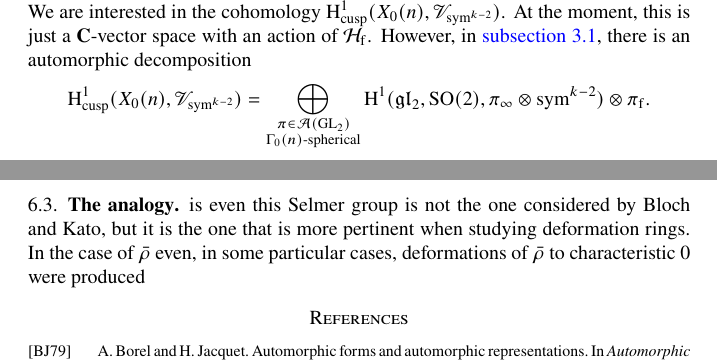
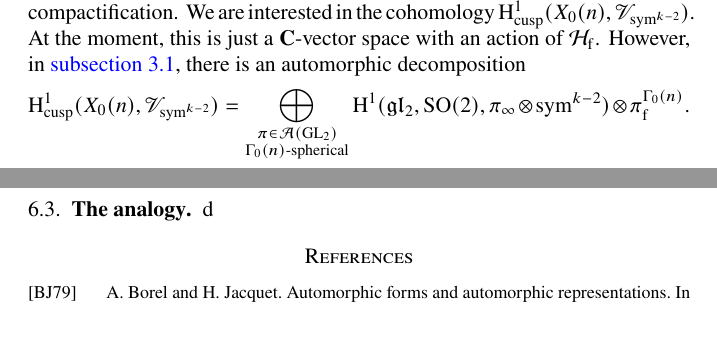
Before and after one commit to dkmiller/tidbits, a LaTeX paper (2014-07-14_primes-knots.tex): two parts of pages 7 and 12 of 12 before the commit and two parts of pages 8 and 13 of 14 after it, joined at a grey line, cut so that both start at the same text, the shorter picture padded with empty space. Compiled offline with pdfLaTeX.

Commit message:
changed font size

```diff
--- a/2014-07-14_primes-knots.tex
+++ b/2014-07-14_primes-knots.tex
@@ -1,4 +1,4 @@
-\documentclass[oneside]{amsart}
+\documentclass[oneside,11pt]{amsart}
 
 \usepackage{amsmath,amssymb,extarrows,mathrsfs,newtxtext,newtxmath,stmaryrd}
 \usepackage[colorlinks,linkcolor=blue]{hyperref}
@@ -515,7 +503,7 @@ At the moment, this is just a $\dC$-vector space with an action of
 $\hecke_\finite$. However, in \autoref{sec:local-symm}, there is an automorphic
 decomposition
 \[
-  \h_\cusp^1(X_0(n),\sV_{\symmetric^{k-2}}) = \bigoplus_{\substack{\pi\in \automorphic(\GL_2) \\ \Gamma_0(n)\text{-spherical}}} \h^1(\mathfrak{gl}_2,\SO(2),\pi_\infty\otimes \symmetric^{k-2})\otimes \pi_\finite .
+  \h_\cusp^1(X_0(n),\sV_{\symmetric^{k-2}}) = \bigoplus_{\substack{\pi\in \automorphic(\GL_2) \\ \Gamma_0(n)\text{-spherical}}} \h^1(\mathfrak{gl}_2,\SO(2),\pi_\infty\otimes \symmetric^{k-2})\otimes \pi_\finite^{\Gamma_0(n)} .
 \]
 The computation in \cite[\S3.4-3.6]{harder-1987} tells us that
 $\h^1(\mathfrak{gl}_2,\SO(2),\pi_\infty\otimes \symmetric^{k-2})=0$ unless
@@ -863,9 +851,7 @@ on $\h^\bullet_\cusp(\shimura_N(G),\sV_\rho)$.
 
 \subsection{The analogy}
 
-\noindent is even this Selmer group is not the one considered by Bloch and Kato, but
-it is the one that is more pertinent when studying deformation rings. In the
-case of $\bar\rho$ even, in some particular cases, deformations of $\bar\rho$ to characteristic $0$ were produced
+d
 
 
 
```
Also changed, not shown: 2014-07-14_primes-knots.tex (14 more changed lines).
